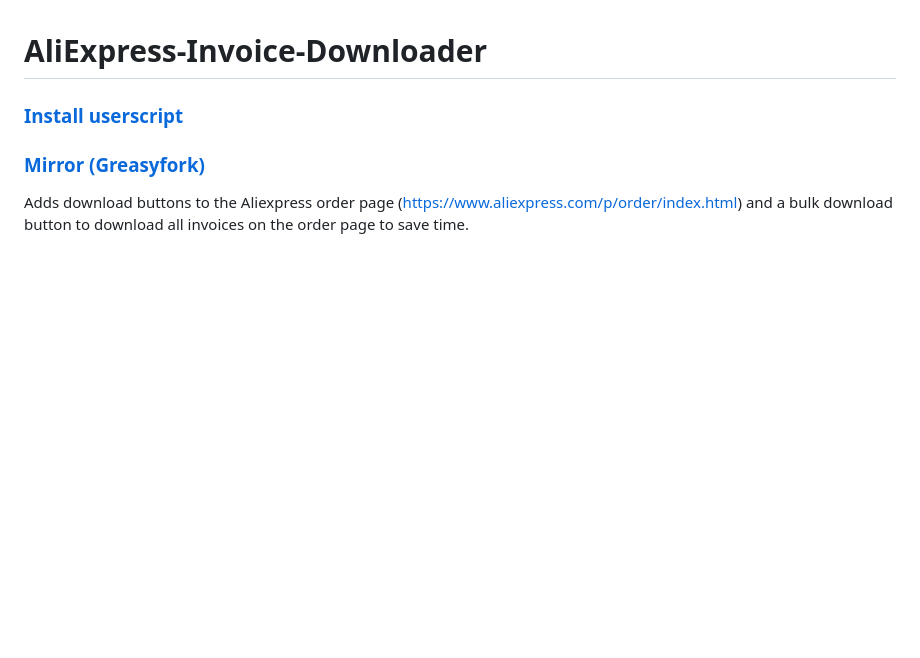
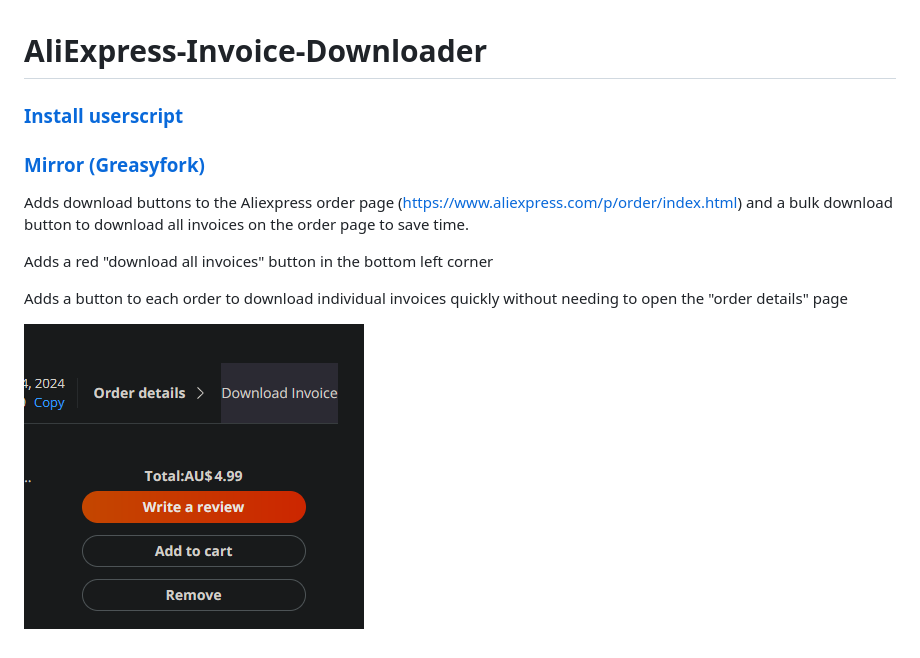
Before and after one commit to peter-tanner/AliExpress-Invoice-Downloader, a Markdown page: README.md, the part around the change. Rendered like a GitHub page; pictures changed too: image.png (added); blank space fills up the shorter version.

Commit message:
Add example to readme

```diff
--- a/README.md
+++ b/README.md
@@ -5,3 +5,9 @@
 ### [Mirror (Greasyfork)](https://greasyfork.org/en/scripts/488177-aliexpress-invoice-downloader)
 
 Adds download buttons to the Aliexpress order page (https://www.aliexpress.com/p/order/index.html) and a bulk download button to download all invoices on the order page to save time.
+
+Adds a red "download all invoices" button in the bottom left corner
+
+Adds a button to each order to download individual invoices quickly without needing to open the "order details" page
+
+![order button image](image.png)
```
Also changed, not shown: 1 other file.
